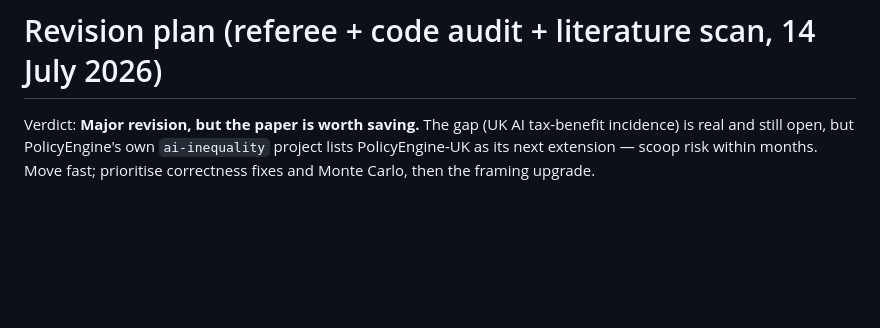
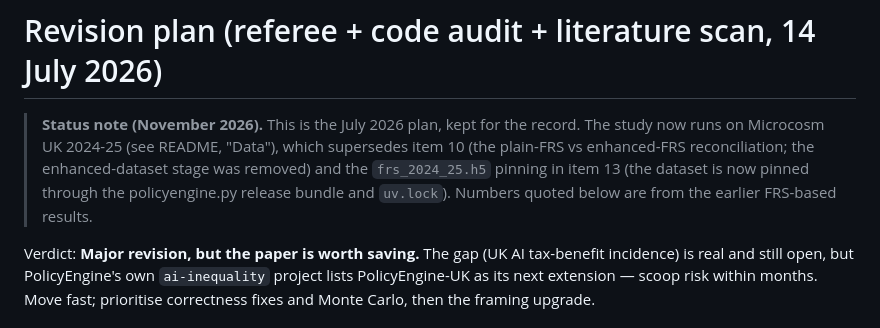
Before and after one commit to PolicyEngine/uk-ai-study, a Markdown page: REVISION_PLAN.md, the part around the change. Drawn GitHub-style; blank space fills up the shorter version.

```diff
--- a/REVISION_PLAN.md
+++ b/REVISION_PLAN.md
@@ -1,4 +1,11 @@
 # Revision plan (referee + code audit + literature scan, 14 July 2026)
+
+> **Status note (November 2026).** This is the July 2026 plan, kept for the record.
+> The study now runs on Microcosm UK 2024-25 (see README, "Data"), which supersedes
+> item 10 (the plain-FRS vs enhanced-FRS reconciliation; the enhanced-dataset stage
+> was removed) and the `frs_2024_25.h5` pinning in item 13 (the dataset is now pinned
+> through the policyengine.py release bundle and `uv.lock`). Numbers quoted below are
+> from the earlier FRS-based results.
 
 Verdict: **Major revision, but the paper is worth saving.** The gap (UK AI tax-benefit
 incidence) is real and still open, but PolicyEngine's own `ai-inequality` project lists
```
Also changed, not shown: README.md (+67 -35 lines).
